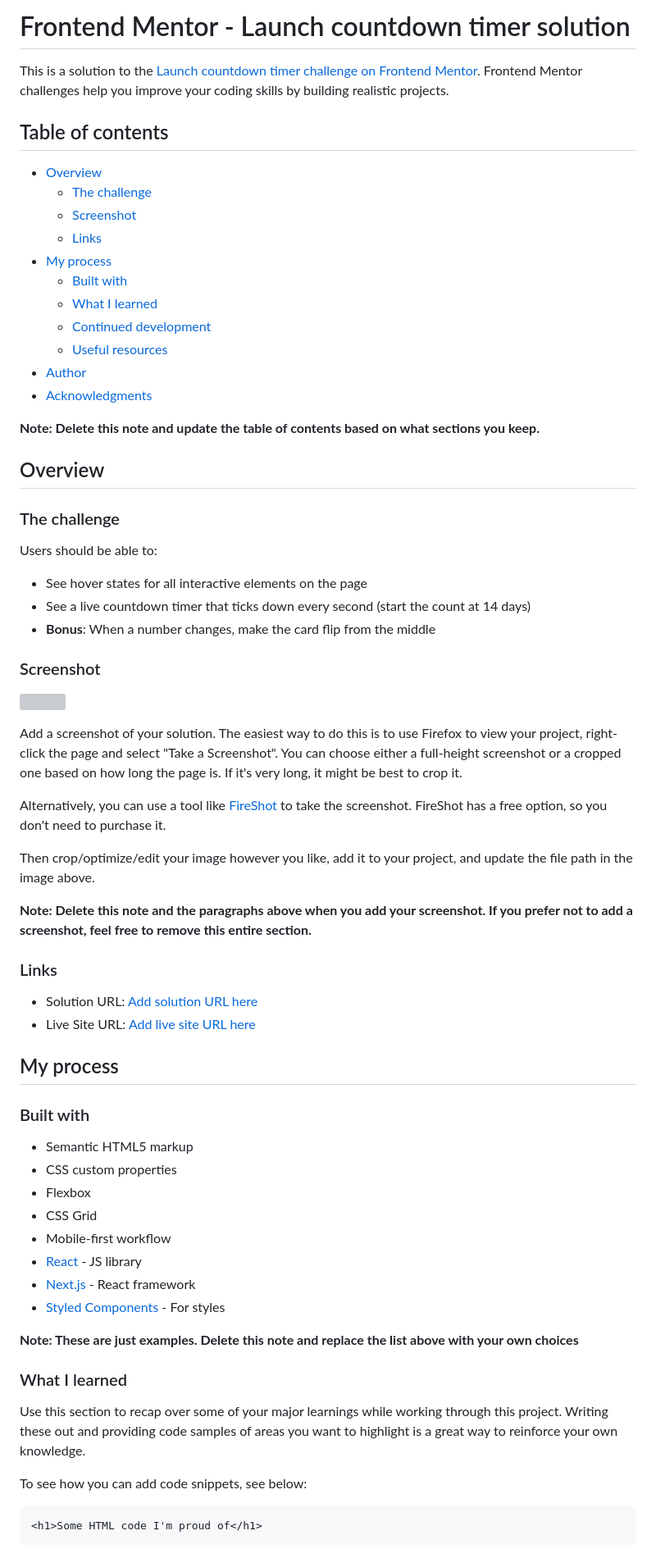
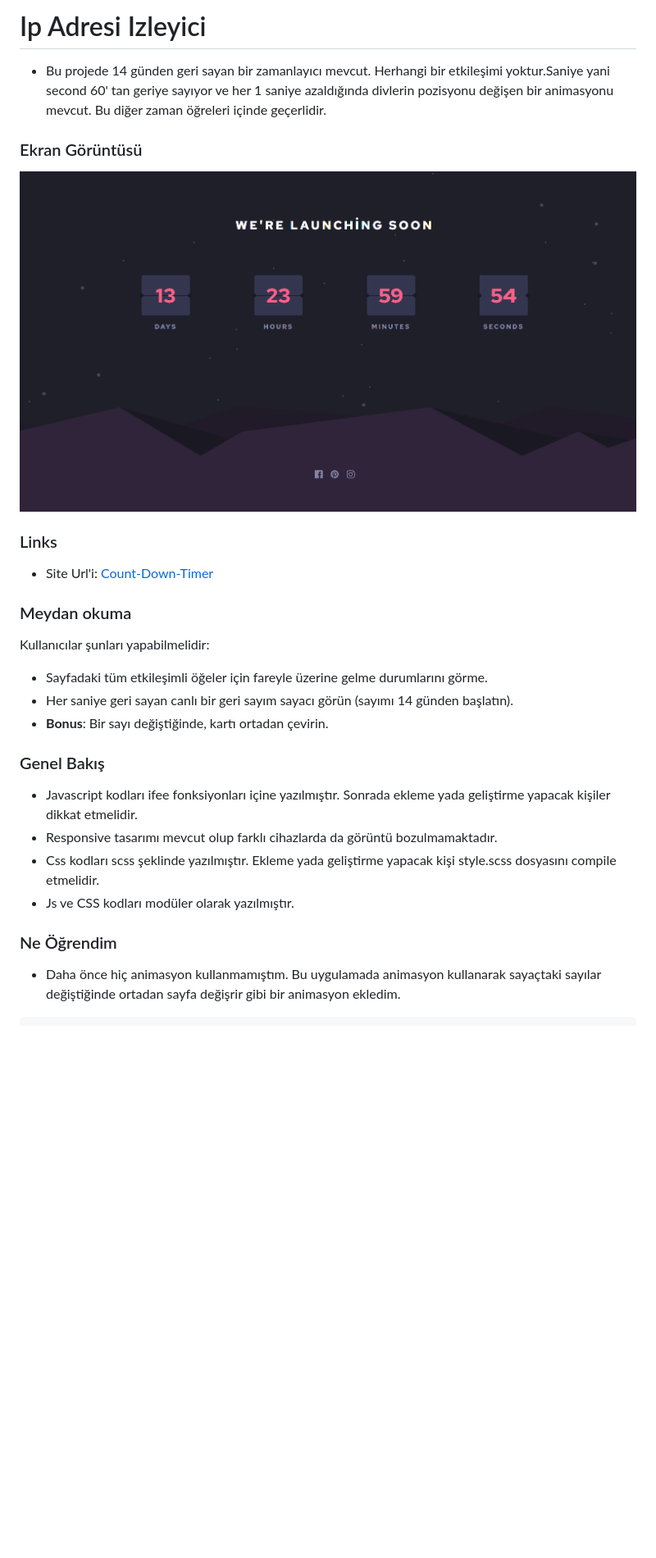
Before and after one commit to Brkcnulusy/Count-Down-Timer, a Markdown page: README-template.md, the part around the change printed below. Shown: that part at 82% size. Rendered like a GitHub page; pictures changed too: assets/images/Ekran Alıntısı.PNG (added); blank space fills up the shorter version; grey boxes are pictures that could not be loaded.

Commit message:
Feat #4 | Update Readme.

````diff
--- a/README-template.md
+++ b/README-template.md
@@ -1,72 +1,32 @@
-# Frontend Mentor - Launch countdown timer solution
+# Ip Adresi Izleyici
 
-This is a solution to the [Launch countdown timer challenge on Frontend Mentor](https://www.frontendmentor.io/challenges/launch-countdown-timer-N0XkGfyz-). Frontend Mentor challenges help you improve your coding skills by building realistic projects.
+- Bu projede 14 günden geri sayan bir zamanlayıcı mevcut. Herhangi bir etkileşimi yoktur.Saniye yani second 60' tan geriye sayıyor ve her 1 saniye azaldığında divlerin pozisyonu değişen bir animasyonu mevcut. Bu diğer zaman öğreleri içinde geçerlidir.
 
-## Table of contents
+### Ekran Görüntüsü
 
-- [Overview](#overview)
-  - [The challenge](#the-challenge)
-  - [Screenshot](#screenshot)
-  - [Links](#links)
-- [My process](#my-process)
-  - [Built with](#built-with)
-  - [What I learned](#what-i-learned)
-  - [Continued development](#continued-development)
-  - [Useful resources](#useful-resources)
-- [Author](#author)
-- [Acknowledgments](#acknowledgments)
-
-**Note: Delete this note and update the table of contents based on what sections you keep.**
-
-## Overview
-
-### The challenge
-
-Users should be able to:
-
-- See hover states for all interactive elements on the page
-- See a live countdown timer that ticks down every second (start the count at 14 days)
-- **Bonus**: When a number changes, make the card flip from the middle
-
-### Screenshot
-
-![](./screenshot.jpg)
-
-Add a screenshot of your solution. The easiest way to do this is to use Firefox to view your project, right-click the page and select "Take a Screenshot". You can choose either a full-height screenshot or a cropped one based on how long the page is. If it's very long, it might be best to crop it.
-
-Alternatively, you can use a tool like [FireShot](https://getfireshot.com/) to take the screenshot. FireShot has a free option, so you don't need to purchase it.
-
-Then crop/optimize/edit your image however you like, add it to your project, and update the file path in the image above.
-
-**Note: Delete this note and the paragraphs above when you add your screenshot. If you prefer not to add a screenshot, feel free to remove this entire section.**
+![Ekran Görüntüsü](./assets/images/Ekran%20Alıntısı.PNG)
 
 ### Links
 
-- Solution URL: [Add solution URL here](https://your-solution-url.com)
-- Live Site URL: [Add live site URL here](https://your-live-site-url.com)
+- Site Url'i: [Count-Down-Timer](https://brkcnulusy.github.io/Count-Down-Timer/)
 
-## My process
+### Meydan okuma
 
-### Built with
+Kullanıcılar şunları yapabilmelidir:
 
-- Semantic HTML5 markup
-- CSS custom properties
-- Flexbox
-- CSS Grid
-- Mobile-first workflow
-- [React](https://reactjs.org/) - JS library
-- [Next.js](https://nextjs.org/) - React framework
-- [Styled Components](https://styled-components.com/) - For styles
+- Sayfadaki tüm etkileşimli öğeler için fareyle üzerine gelme durumlarını görme.
+- Her saniye geri sayan canlı bir geri sayım sayacı görün (sayımı 14 günden başlatın).
+- **Bonus**: Bir sayı değiştiğinde, kartı ortadan çevirin.
 
-**Note: These are just examples. Delete this note and replace the list above with your own choices**
+### Genel Bakış
 
-### What I learned
+- Javascript kodları ifee fonksiyonları içine yazılmıştır. Sonrada ekleme yada geliştirme yapacak kişiler dikkat etmelidir.
+- Responsive tasarımı mevcut olup farklı cihazlarda da görüntü bozulmamaktadır.
+- Css kodları scss şeklinde yazılmıştır. Ekleme yada geliştirme yapacak kişi style.scss dosyasını compile etmelidir.
+- Js ve CSS kodları modüler olarak yazılmıştır.
 
-Use this section to recap over some of your major learnings while working through this project. Writing these out and providing code samples of areas you want to highlight is a great way to reinforce your own knowledge.
+### Ne Öğrendim
 
-To see how you can add code snippets, see below:
+- Daha önce hiç animasyon kullanmamıştım. Bu uygulamada animasyon kullanarak sayaçtaki sayılar değiştiğinde ortadan sayfa değişrir gibi bir animasyon ekledim.
 
-```html
-<h1>Some HTML code I'm proud of</h1>
-```
 ```css
````
Also changed, not shown: other parts of README-template.md (+44 -25 lines).
